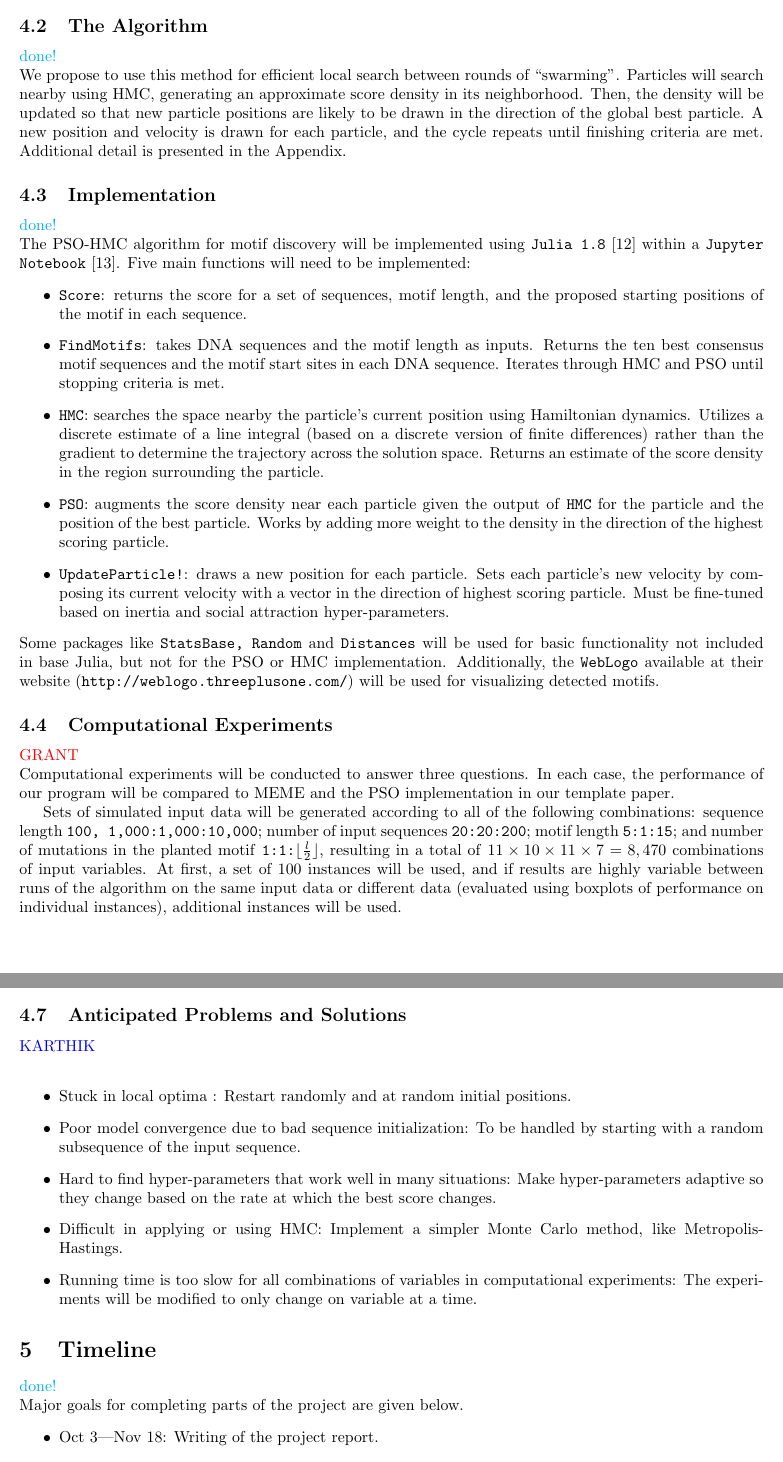
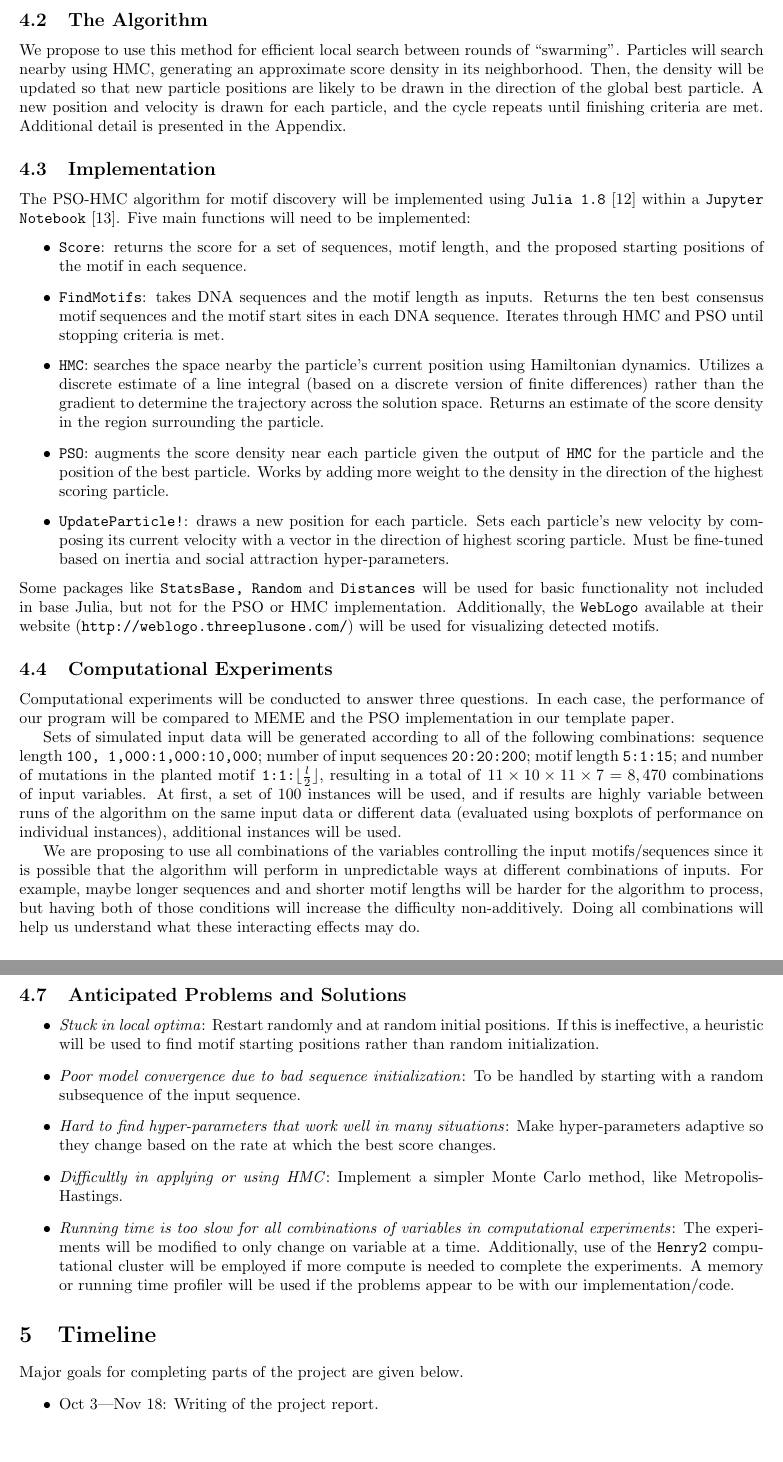
Before and after one commit to Karthik2924/CSC530_project, a LaTeX document (proposal.tex): two parts of pages 3 and 5 of 8, joined at a grey line, cut so that both start at the same text, the shorter picture padded with empty space. Compiled offline with pdfLaTeX.

Commit message:
fixed some small errors in  proposal

```diff
--- a/proposal.tex
+++ b/proposal.tex
@@ -44,10 +40,8 @@ Planted motifs of size $l \in [5, 15]$ and $d \in [1, \lfloor \frac{l}{2} \rfloo
 
   The program will be applied to find motifs in the 1000 bp upstream of 314 Upland cotton fiber-specific discovered in Ando et al, 2021 \cite{ando2021lcm}. Genome sequences 1000 bp upstream of the start codon will be extracted from the v2.1 Upland cotton genome assembly \cite{chen2020genomic} using \texttt{samtools faidx} \cite{li2009sequence}.
 \subsection{The Algorithm}
-\textcolor{cyan}{done!} \\
   We propose to use this method for efficient local search between rounds of ``swarming''. Particles will search nearby using HMC, generating an approximate score density in its neighborhood. Then, the density will be updated so that new particle positions are likely to be drawn in the direction of the global best particle. A new position and velocity is drawn for each particle, and the cycle repeats until finishing criteria are met. Additional detail is presented in the Appendix.
 \subsection{Implementation}
-\textcolor{cyan}{done!} \\
 The PSO-HMC algorithm for motif discovery will be implemented using \texttt{Julia 1.8} \cite{Julia-2017} within a  \texttt{Jupyter Notebook}  \cite{Kluyver2016jupyter}. Five main functions will need to be implemented:
 \begin{itemize}
 	\item \texttt{Score}: returns the score for a set of sequences, motif length, and the proposed starting positions of the motif in each sequence.
@@ -58,10 +52,11 @@ The PSO-HMC algorithm for motif discovery will be implemented using \texttt{Juli
 \end{itemize}
   Some packages like \texttt{StatsBase, Random} and \texttt{Distances} will be used for basic functionality not included in base Julia, but not for the PSO or HMC implementation. Additionally, the \texttt{WebLogo} available at their website (\url{http://weblogo.threeplusone.com/}) will be used for visualizing detected motifs.
 \subsection{Computational Experiments}
-\textcolor{red}{GRANT} \\
   Computational experiments will be conducted to answer three questions. In each case, the performance of our program will be compared to MEME and the PSO implementation in our template paper.
 
   Sets of simulated input data will be generated according to all of the following combinations: sequence length \texttt{100, 1,000:1,000:10,000}; number of input sequences \texttt{20:20:200}; motif length \texttt{5:1:15}; and number of mutations in the planted motif \texttt{1:1:$\lfloor \frac{l}{2} \rfloor$}, resulting in a total of \texttt{$11 \times 10 \times 11 \times 7 = 8,470$} combinations of input variables. At first, a set of 100 instances will be used, and if results are highly variable between runs of the algorithm on the same input data or different data (evaluated using boxplots of performance on individual instances), additional instances will be used.
+
+  We are proposing to use all combinations of the variables controlling the input motifs/sequences since it is possible that the algorithm will perform in unpredictable ways at different combinations of inputs. For example, maybe longer sequences and and shorter motif lengths will be harder for the algorithm to process, but having both of those conditions will increase the difficulty non-additively. Doing all combinations will help us understand what these interacting effects may do.
 \subsubsection{Question 1: How does PSO-HMC CPU and memory usage empirically scale to length and number of input sequences?}
 CPU and memory usage will be determined using the \texttt{@time} macro from the algorithm's performance on the input datasets varying in length and number of input sequences.
 \subsubsection{Question 2: How many mismatches can PSO-HMC tolerate in detecting motifs?}
@@ -90,16 +83,14 @@ A project report and poster presentation to CSC 530 classmates will be finalized
 
   As a final deliverable, an animated gif showing how the algorithm works for two input sequences will be made and shared on a relevant Wikipedia page (like \url{https://en.wikipedia.org/wiki/Particle_swarm_optimization/}).
 \subsection{Anticipated Problems and Solutions}
-\textcolor{blue}{KARTHIK} \\
 \begin{itemize}
-    \item Stuck in local optima : Restart randomly and at random initial positions.
-	\item Poor model convergence due to bad sequence initialization: To be handled by starting with a random subsequence of the input sequence.
-	\item Hard to find hyper-parameters that work well in many situations: Make hyper-parameters adaptive so they change based on the rate at which the best score changes.
-	\item Difficult in applying or using HMC: Implement a simpler Monte Carlo method, like Metropolis-Hastings.
-	\item Running time is too slow for all combinations of variables in computational experiments: The experiments will be modified to only change on variable at a time.
+    \item \textit{Stuck in local optima}: Restart randomly and at random initial positions. If this is ineffective, a heuristic will be used to find motif starting positions rather than random initialization.
+	\item \textit{Poor model convergence due to bad sequence initialization}: To be handled by starting with a random subsequence of the input sequence.
+	\item \textit{Hard to find hyper-parameters that work well in many situations}: Make hyper-parameters adaptive so they change based on the rate at which the best score changes.
+	\item \textit{Difficultly in applying or using HMC}: Implement a simpler Monte Carlo method, like Metropolis-Hastings.
+	\item \textit{Running time is too slow for all combinations of variables in computational experiments}: The experiments will be modified to only change on variable at a time. Additionally, use of the \texttt{Henry2} computational cluster will be employed if more compute is needed to complete the experiments. A memory or running time profiler will be used if the problems appear to be with our implementation/code.
 \end{itemize}
 \section{Timeline}
-\textcolor{cyan}{done!} \\
 Major goals for completing parts of the project are given below.
 \begin{itemize}
 	\item Oct  3---Nov 18: Writing of the project report.
```
Also changed, not shown: proposal.pdf, proposal.tex (7 more changed lines).
